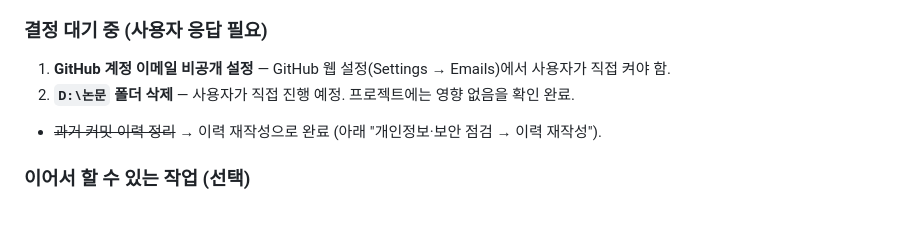
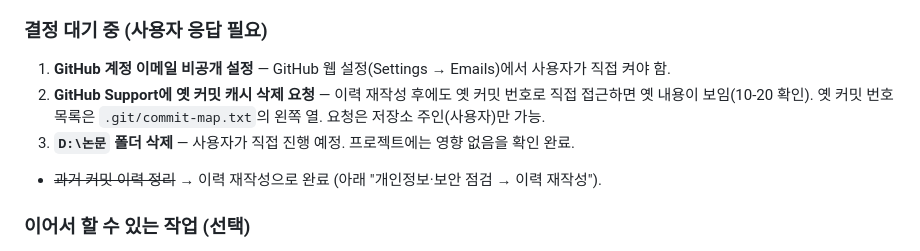
Before and after one commit to jyson12/PaperVoca, a Markdown page: log.md, the part around the change. GitHub-like rendering; blank space fills up the shorter version.

Commit message:
log.md: note pending GitHub Support request for cached old commits
Co-Authored-By: Claude Opus 5.5 <noreply@anthropic.com>

```diff
--- a/log.md
+++ b/log.md
@@ -30,7 +30,9 @@
 
 ### 결정 대기 중 (사용자 응답 필요)
 1. **GitHub 계정 이메일 비공개 설정** — GitHub 웹 설정(Settings → Emails)에서 사용자가 직접 켜야 함.
-2. **`D:\논문` 폴더 삭제** — 사용자가 직접 진행 예정. 프로젝트에는 영향 없음을 확인 완료.
+2. **GitHub Support에 옛 커밋 캐시 삭제 요청** — 이력 재작성 후에도 옛 커밋 번호로 직접 접근하면 옛 내용이 보임(10-20 확인).
+   옛 커밋 번호 목록은 `.git/commit-map.txt`의 왼쪽 열. 요청은 저장소 주인(사용자)만 가능.
+3. **`D:\논문` 폴더 삭제** — 사용자가 직접 진행 예정. 프로젝트에는 영향 없음을 확인 완료.
 - ~~과거 커밋 이력 정리~~ → 이력 재작성으로 완료 (아래 "개인정보·보안 점검 → 이력 재작성").
 
 ### 이어서 할 수 있는 작업 (선택)
```
